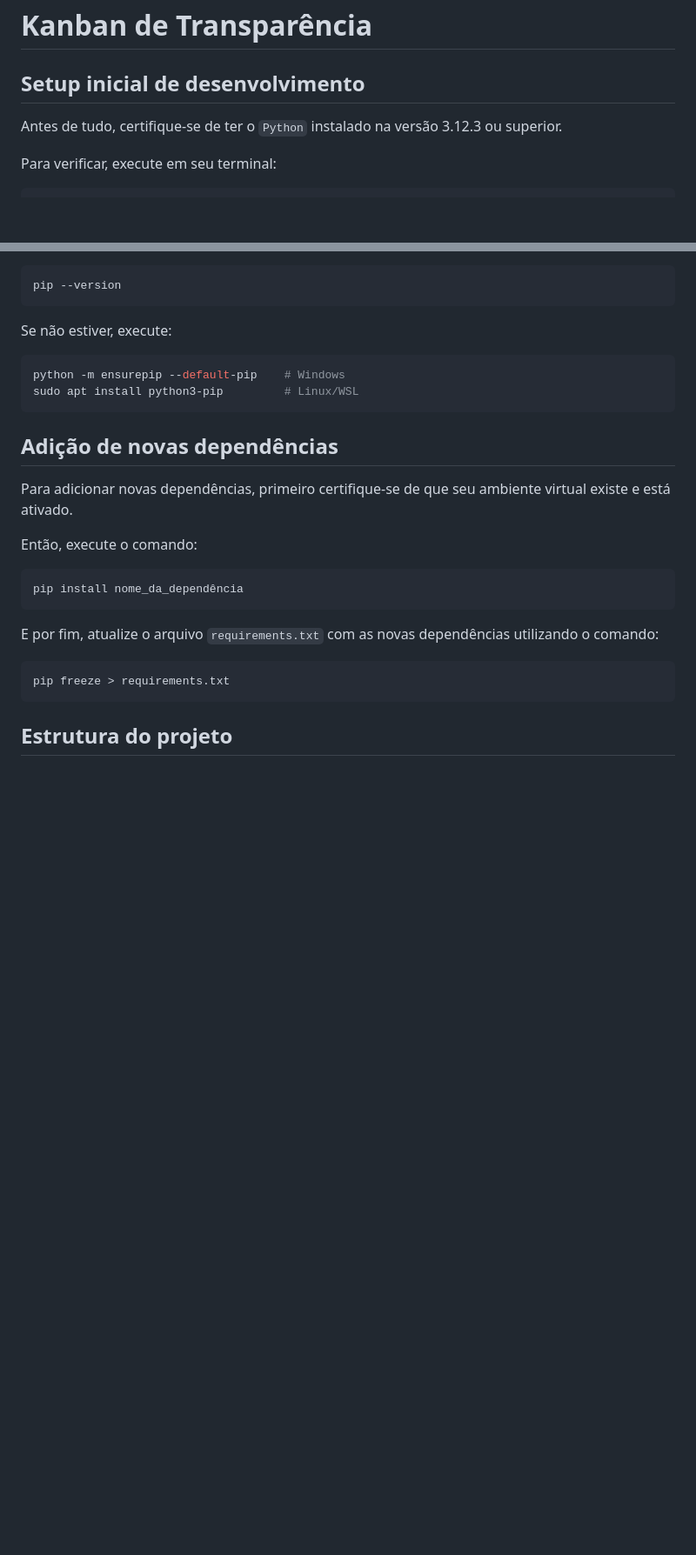
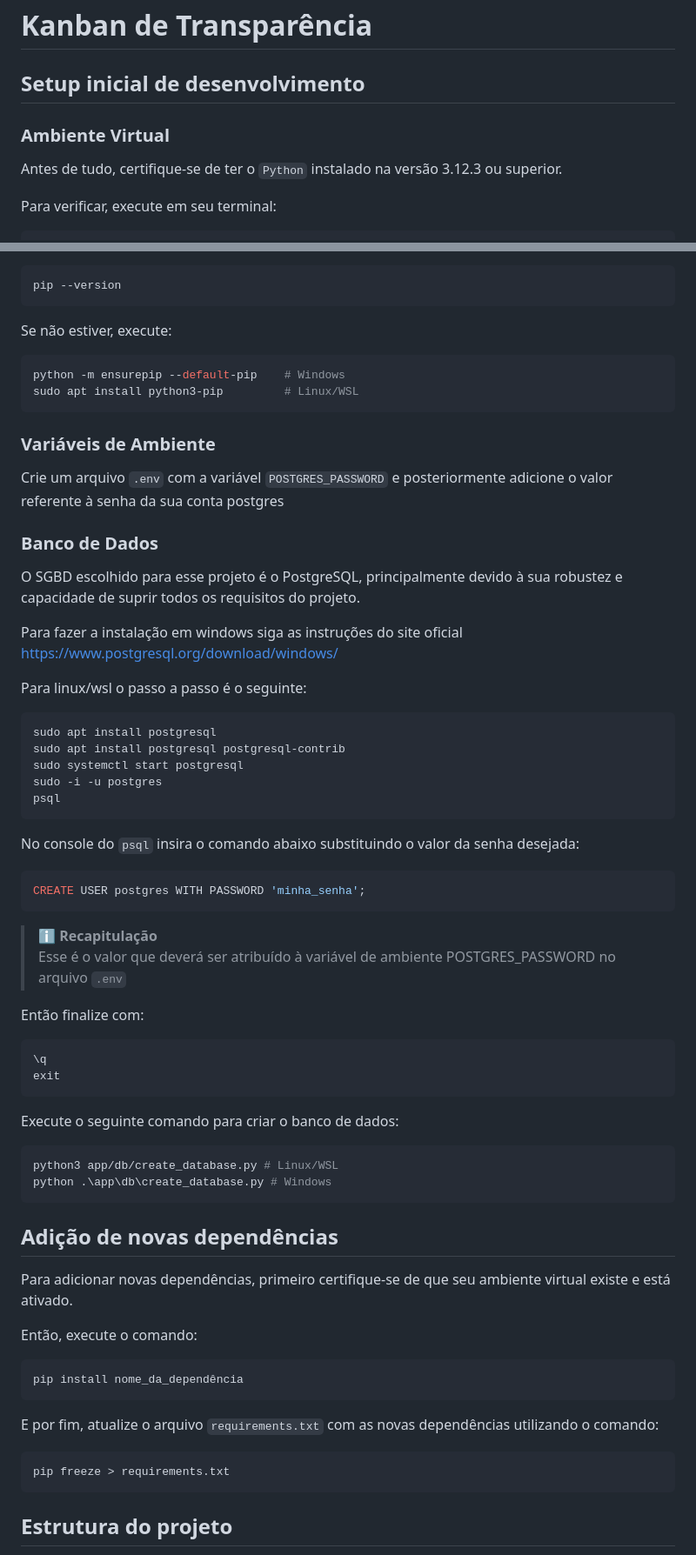
Before and after one commit to PavanelliGustavo/Kanban-Banco-de-Dados, a Markdown page: README.md, 2 parts joined by grey strips. Shown at 87% size. Rendered like a GitHub page; blank space fills up the shorter version.

Commit message:
docs(README.md): add instructions on database and environment variables setup

````diff
--- a/README.md
+++ b/README.md
@@ -1,6 +1,8 @@
 # Kanban de Transparência
 
 ## Setup inicial de desenvolvimento
+
+### Ambiente Virtual
 
 Antes de tudo, certifique-se de ter o `Python` instalado na versão 3.12.3 ou superior.
 
@@ -43,6 +45,47 @@ Se não estiver, execute:
 python -m ensurepip --default-pip    # Windows
 sudo apt install python3-pip         # Linux/WSL
 ```
+
+### Variáveis de Ambiente
+
+Crie um arquivo `.env` com a variável `POSTGRES_PASSWORD` e posteriormente adicione o valor referente à senha da sua conta postgres
+
+### Banco de Dados
+
+O SGBD escolhido para esse projeto é o PostgreSQL, principalmente devido à sua robustez e capacidade de suprir todos os requisitos do projeto.
+
+Para fazer a instalação em windows siga as instruções do site oficial https://www.postgresql.org/download/windows/
+
+Para linux/wsl o passo a passo é o seguinte:
+
+```bash
+sudo apt install postgresql
+sudo apt install postgresql postgresql-contrib
+sudo systemctl start postgresql
+sudo -i -u postgres
+psql
+```
+No console do `psql` insira o comando abaixo substituindo o valor da senha desejada:
+```bash
+CREATE USER postgres WITH PASSWORD 'minha_senha';
+```
+
+> **ℹ️ Recapitulação**
+> Esse é o valor que deverá ser atribuído à variável de ambiente POSTGRES_PASSWORD no arquivo `.env`
+
+Então finalize com:
+```bash
+\q
+exit
+```
+
+Execute o seguinte comando para criar o banco de dados:
+```bash
+python3 app/db/create_database.py # Linux/WSL
+python .\app\db\create_database.py # Windows
+```
+
+
 
 ## Adição de novas dependências
 
````
